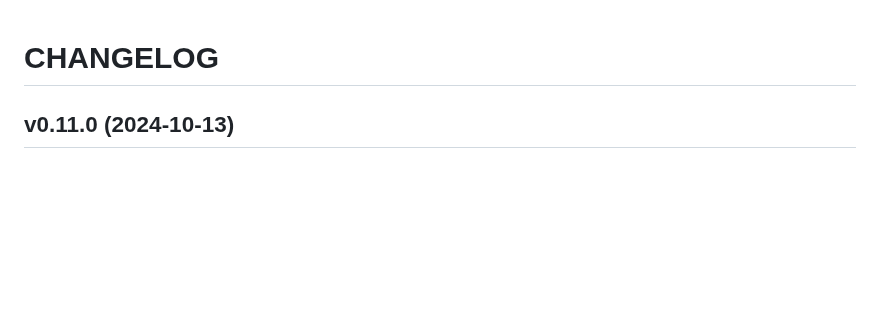
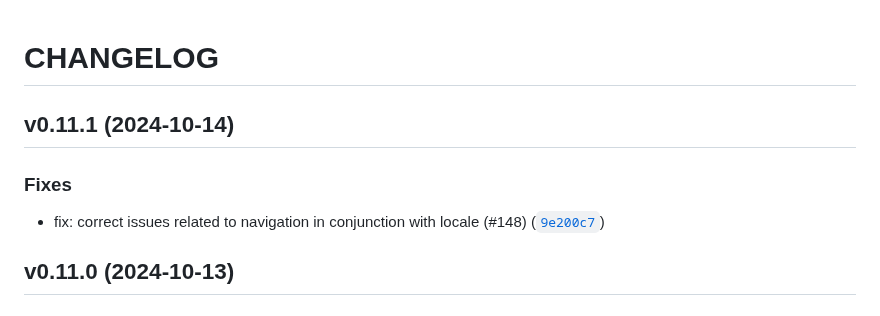
Before and after one commit to PrayTeam/scriptured-prayer, a Markdown page: CHANGELOG.md, the part around the change. Rendered like a GitHub page; blank space fills up the shorter version.

Commit message:
0.11.1
Automatically generated by python-semantic-release

```diff
--- a/CHANGELOG.md
+++ b/CHANGELOG.md
@@ -1,4 +1,11 @@
 # CHANGELOG
+
+
+## v0.11.1 (2024-10-14)
+
+### Fixes
+
+* fix: correct issues related to navigation in conjunction with locale (#148) ([`9e200c7`](https://github.com/PrayTeam/scriptured-prayer/commit/9e200c703a7bc2531d87d47578f8e26a8304bd9f))
 
 
 ## v0.11.0 (2024-10-13)
```
